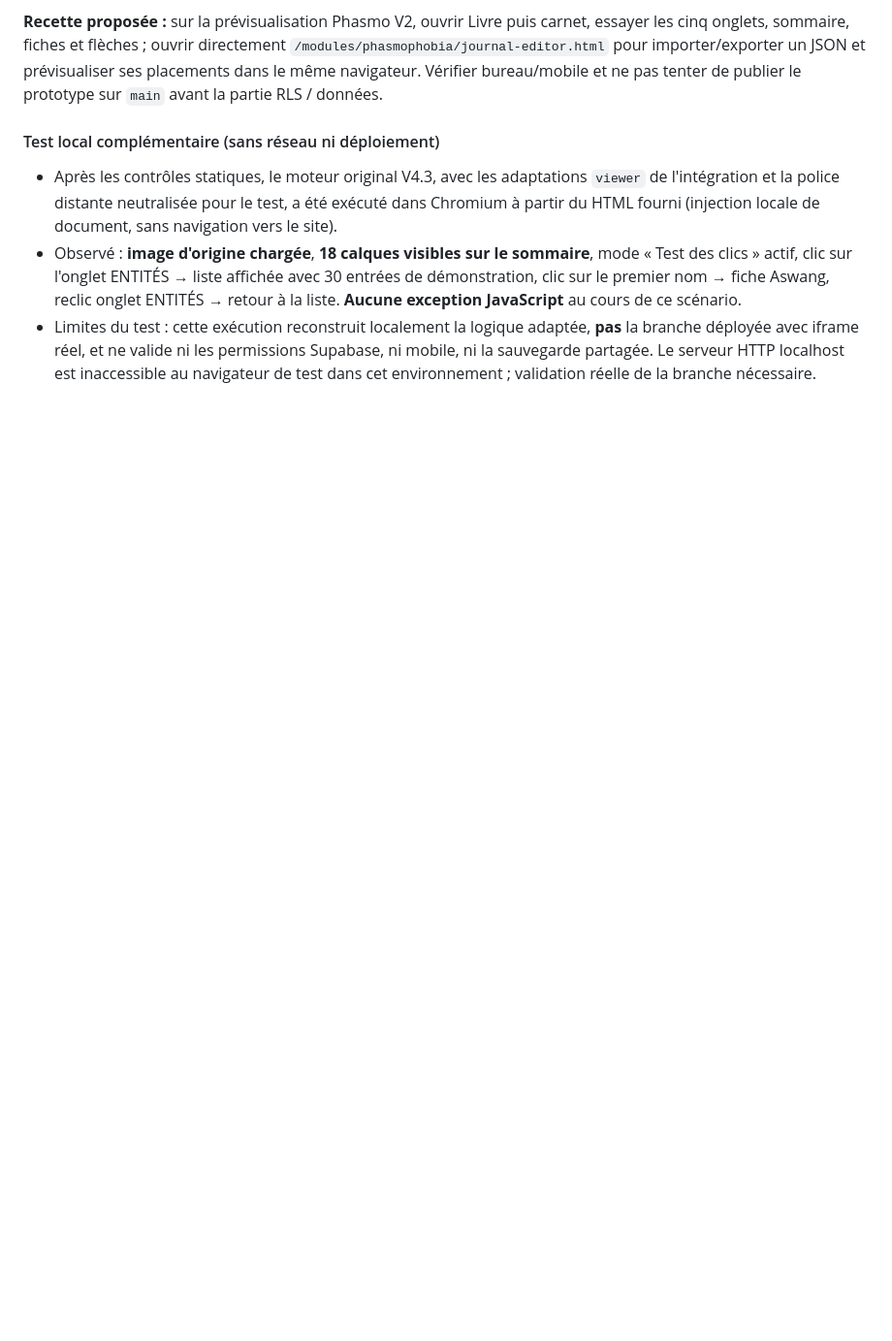
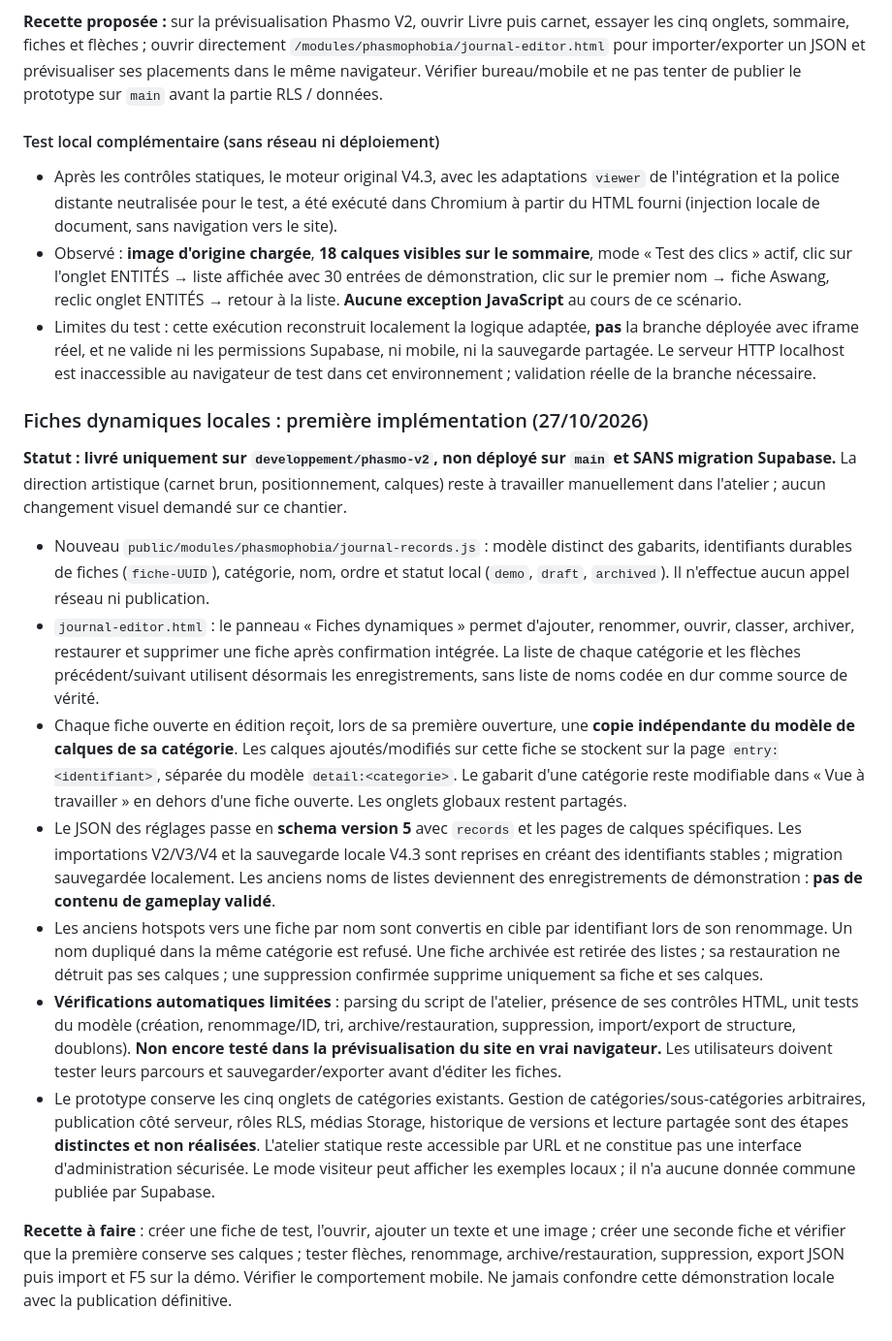
Before and after one commit to DeadelusTV/deadelusTV, a Markdown page: docs/phasmo-journal-suivi.md, the part around the change. Shown at 97% size. Rendered like a GitHub page; blank space fills up the shorter version.

Commit message:
docs(phasmo): consigner livraison et limites des fiches dynamiques locales

```diff
--- a/docs/phasmo-journal-suivi.md
+++ b/docs/phasmo-journal-suivi.md
@@ -448,3 +448,18 @@ Décision : la rubrique **News devient un chantier prioritaire**, après validat
 - Après les contrôles statiques, le moteur original V4.3, avec les adaptations `viewer` de l'intégration et la police distante neutralisée pour le test, a été exécuté dans Chromium à partir du HTML fourni (injection locale de document, sans navigation vers le site).
 - Observé : **image d'origine chargée**, **18 calques visibles sur le sommaire**, mode « Test des clics » actif, clic sur l'onglet ENTITÉS → liste affichée avec 30 entrées de démonstration, clic sur le premier nom → fiche Aswang, reclic onglet ENTITÉS → retour à la liste. **Aucune exception JavaScript** au cours de ce scénario.
 - Limites du test : cette exécution reconstruit localement la logique adaptée, **pas** la branche déployée avec iframe réel, et ne valide ni les permissions Supabase, ni mobile, ni la sauvegarde partagée. Le serveur HTTP localhost est inaccessible au navigateur de test dans cet environnement ; validation réelle de la branche nécessaire.
+
+
+### Fiches dynamiques locales : première implémentation (27/10/2026)
+
+**Statut : livré uniquement sur `developpement/phasmo-v2`, non déployé sur `main` et SANS migration Supabase.** La direction artistique (carnet brun, positionnement, calques) reste à travailler manuellement dans l'atelier ; aucun changement visuel demandé sur ce chantier.
+
+- Nouveau `public/modules/phasmophobia/journal-records.js` : modèle distinct des gabarits, identifiants durables de fiches (`fiche-UUID`), catégorie, nom, ordre et statut local (`demo`, `draft`, `archived`). Il n'effectue aucun appel réseau ni publication.
+- `journal-editor.html` : le panneau « Fiches dynamiques » permet d'ajouter, renommer, ouvrir, classer, archiver, restaurer et supprimer une fiche après confirmation intégrée. La liste de chaque catégorie et les flèches précédent/suivant utilisent désormais les enregistrements, sans liste de noms codée en dur comme source de vérité.
+- Chaque fiche ouverte en édition reçoit, lors de sa première ouverture, une **copie indépendante du modèle de calques de sa catégorie**. Les calques ajoutés/modifiés sur cette fiche se stockent sur la page `entry:<identifiant>`, séparée du modèle `detail:<categorie>`. Le gabarit d'une catégorie reste modifiable dans « Vue à travailler » en dehors d'une fiche ouverte. Les onglets globaux restent partagés.
+- Le JSON des réglages passe en **schema version 5** avec `records` et les pages de calques spécifiques. Les importations V2/V3/V4 et la sauvegarde locale V4.3 sont reprises en créant des identifiants stables ; migration sauvegardée localement. Les anciens noms de listes deviennent des enregistrements de démonstration : **pas de contenu de gameplay validé**.
+- Les anciens hotspots vers une fiche par nom sont convertis en cible par identifiant lors de son renommage. Un nom dupliqué dans la même catégorie est refusé. Une fiche archivée est retirée des listes ; sa restauration ne détruit pas ses calques ; une suppression confirmée supprime uniquement sa fiche et ses calques.
+- **Vérifications automatiques limitées** : parsing du script de l'atelier, présence de ses contrôles HTML, unit tests du modèle (création, renommage/ID, tri, archive/restauration, suppression, import/export de structure, doublons). **Non encore testé dans la prévisualisation du site en vrai navigateur.** Les utilisateurs doivent tester leurs parcours et sauvegarder/exporter avant d'éditer les fiches.
+- Le prototype conserve les cinq onglets de catégories existants. Gestion de catégories/sous-catégories arbitraires, publication côté serveur, rôles RLS, médias Storage, historique de versions et lecture partagée sont des étapes **distinctes et non réalisées**. L'atelier statique reste accessible par URL et ne constitue pas une interface d'administration sécurisée. Le mode visiteur peut afficher les exemples locaux ; il n'a aucune donnée commune publiée par Supabase.
+
+**Recette à faire** : créer une fiche de test, l'ouvrir, ajouter un texte et une image ; créer une seconde fiche et vérifier que la première conserve ses calques ; tester flèches, renommage, archive/restauration, suppression, export JSON puis import et F5 sur la démo. Vérifier le comportement mobile. Ne jamais confondre cette démonstration locale avec la publication définitive.
```
